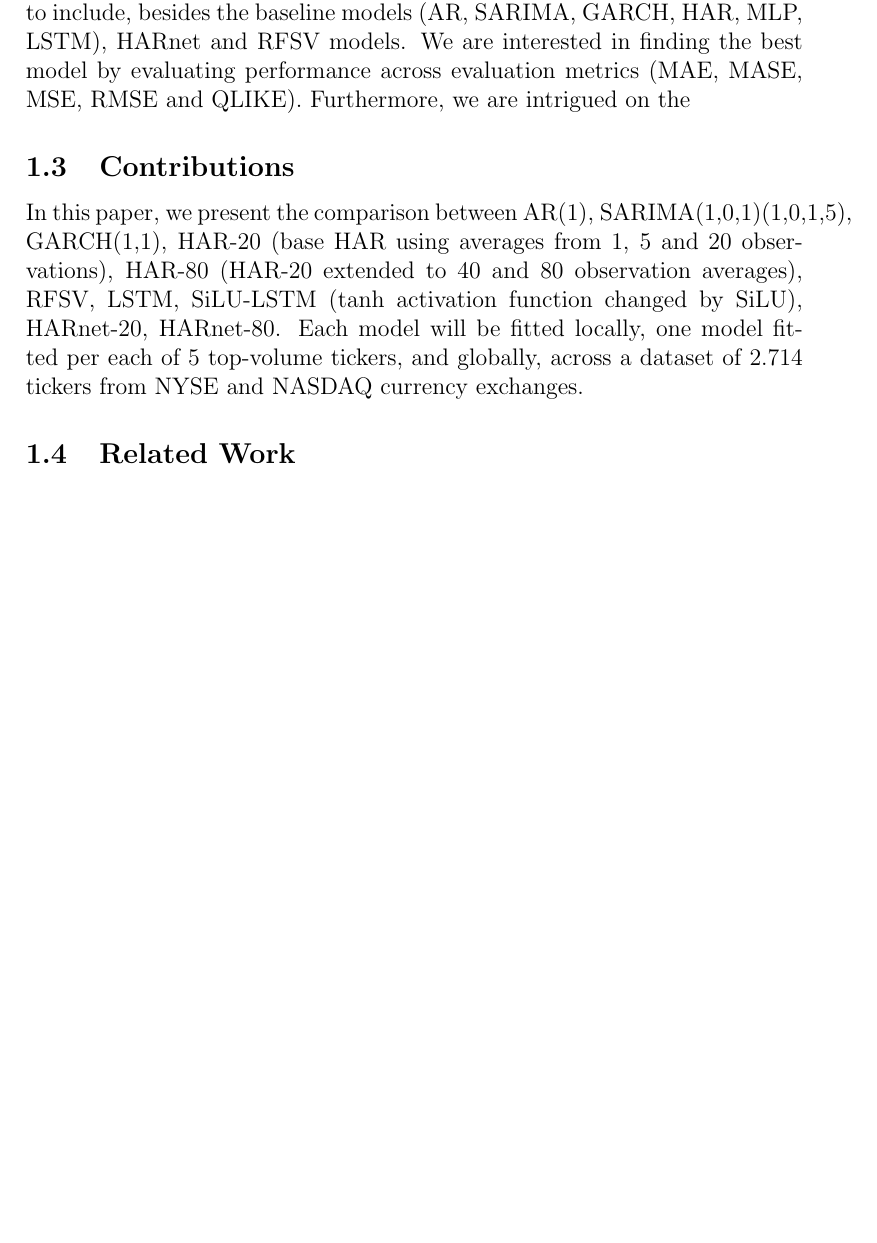
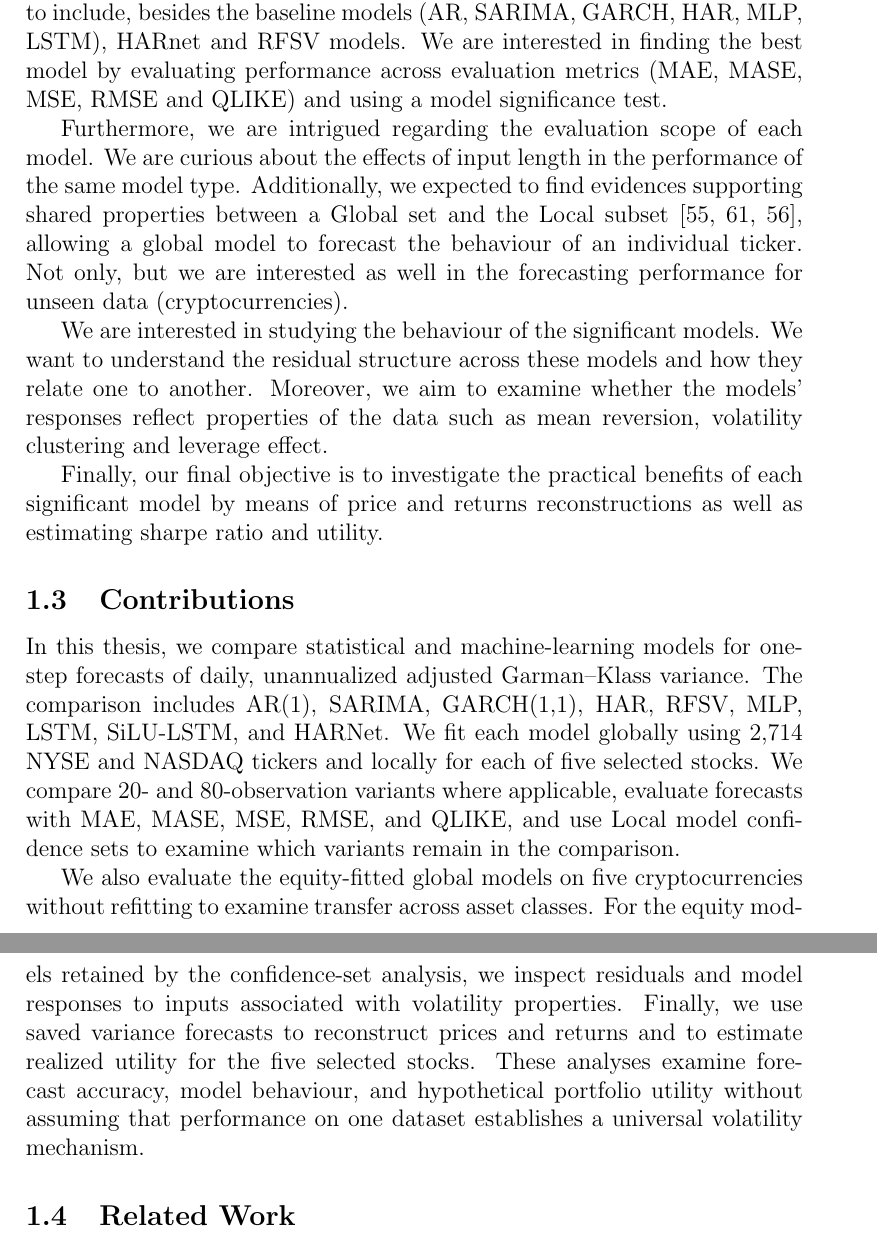
Before and after one commit to barussifelipe/timeseries_analysis, a LaTeX thesis (ref/final_report/thesis_structure.tex): part of page 5 of 86 before the commit and two parts of pages 5 and 6 of 87 after it, the two joined at a grey line, cut so that both start at the same text, the shorter picture padded with empty space. Compiled offline with pdfLaTeX.

Commit message:
[feb] - motivations and contributions adjustments

```diff
--- a/ref/final_report/thesis_structure.tex
+++ b/ref/final_report/thesis_structure.tex
@@ -79,14 +79,18 @@ Daily variance must therefore be estimated from observable prices. With sufficie
 
 
 \subsection{Motivations}
-The main objective with this project is finding the better choice for predicting volatility. The potential capabilities of ML models in finance forecasting tasks are tremendous, although the stability and robustness of statistical models are extremely reliable. Several approaches have been presented as comparing both types of models. However, our objective is to extend these comparisons to include, besides the baseline models (AR, SARIMA, GARCH, HAR, MLP, LSTM), HARnet and RFSV models. We are interested in finding the best model by evaluating performance across evaluation metrics (MAE, MASE, MSE, RMSE and QLIKE). Furthermore, we are intrigued on the
-
+The main objective with this project is finding the better choice for predicting volatility. The potential capabilities of ML models in finance forecasting tasks are tremendous, although the stability and robustness of statistical models are extremely reliable. Several approaches have been presented as comparing both types of models. However, our objective is to extend these comparisons to include, besides the baseline models (AR, SARIMA, GARCH, HAR, MLP, LSTM), HARnet and RFSV models. We are interested in finding the best model by evaluating performance across evaluation metrics (MAE, MASE, MSE, RMSE and QLIKE) and using a model significance test.
+
+Furthermore, we are intrigued regarding the evaluation scope of each model. We are curious about the effects of input length in the performance of the same model type. Additionally, we expected to find evidences supporting shared properties between a Global set and the Local subset \cite{monteromanso2021,tang2023,liu2023}, allowing a global model to forecast the behaviour of an individual ticker. Not only, but we are interested as well in the forecasting performance for unseen data (cryptocurrencies).
+
+We are interested in studying the behaviour of the significant models. We want to understand the residual structure across these models and how they relate one to another. Moreover, we aim to examine whether the models' responses reflect properties of the data such as mean reversion, volatility clustering and leverage effect.
+
+Finally, our final objective is to investigate the practical benefits of each significant model by means of price and returns reconstructions as well as estimating sharpe ratio and utility.
 
 \subsection{Contributions}
-In this paper, we present the comparison between AR(1), SARIMA(1,0,1)(1,0,1,5), GARCH(1,1), HAR-20 (base HAR using averages from 1, 5 and 20 observations), HAR-80 (HAR-20 extended to 40 and 80 observation averages), RFSV, LSTM, SiLU-LSTM (tanh activation function changed by SiLU), HARnet-20, HARnet-80. Each model will be fitted locally, one model fitted per each of 5 top-volume tickers, and globally, across a dataset of 2.714 tickers from NYSE and NASDAQ currency exchanges.
-
-% Describe the contributions that address the gaps identified in the motivations.
-% Example: We present a method to generate food from thin air.
+In this thesis, we compare statistical and machine-learning models for one-step forecasts of daily, unannualized adjusted Garman--Klass variance. The comparison includes AR(1), SARIMA, GARCH(1,1), HAR, RFSV, MLP, LSTM, SiLU-LSTM, and HARNet. We fit each model globally using 2,714 NYSE and NASDAQ tickers and locally for each of five selected stocks. We compare 20- and 80-observation variants where applicable, evaluate forecasts with MAE, MASE, MSE, RMSE, and QLIKE, and use Local model confidence sets to examine which variants remain in the comparison.
+
+We also evaluate the equity-fitted global models on five cryptocurrencies without refitting to examine transfer across asset classes. For the equity models retained by the confidence-set analysis, we inspect residuals and model responses to inputs associated with volatility properties. Finally, we use saved variance forecasts to reconstruct prices and returns and to estimate realized utility for the five selected stocks. These analyses examine forecast accuracy, model behaviour, and hypothetical portfolio utility without assuming that performance on one dataset establishes a universal volatility mechanism.
 
 \subsection{Related Work}
 Corsi's heterogeneous autoregressive (HAR) model uses averages of realized volatility over daily, weekly, and monthly horizons to approximate persistent volatility dynamics with a small number of coefficients. Its empirical fits use intraday data for the USD/CHF spot exchange rate (Reuters quotes, 1989--2003), S\&P 500 index futures (1990--2007), and 30-year U.S. Treasury bond futures (1990--2003); the equity exposure is an index future, not individual stocks \cite{corsi2009}. Audrino and Chassot compare HAR with machine-learning methods using five-minute returns from NYSE TAQ trades in 2015--2023 for 1,445 U.S. stocks matched to CRSP. Their full sample includes 27 Dow Jones Industrial Average constituents and 69 Nasdaq-100 constituents, but is not restricted to those indexes. They show that the HAR fitting window and re-estimation frequency materially affect the comparison; in their setting, a carefully fitted HAR remains a strong benchmark \cite{audrino2024}. Reisenhofer, Bayer, and Hautsch extend this baseline with HARNet, a hierarchy of dilated causal convolutions initialized to reproduce a fitted HAR forecast before further optimization. They fit and test both 20- and 80-observation variants on five-minute realized-variance series for the S\&P 500, FTSE, and Dow Jones Industrial Average indexes from the Oxford-Man Institute's Realized Library, covering 2001--2020. These are index series rather than individual equities \cite{reisenhofer2022}.
```
Also changed, not shown: 4 other files.
